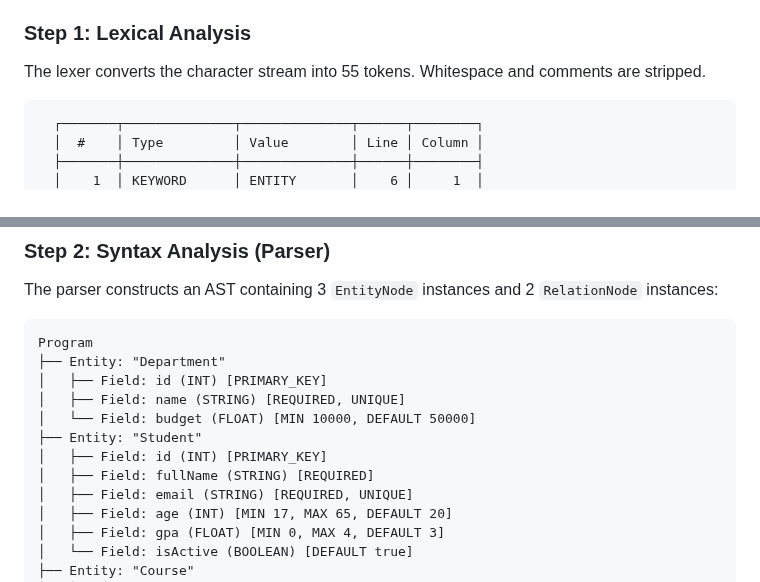
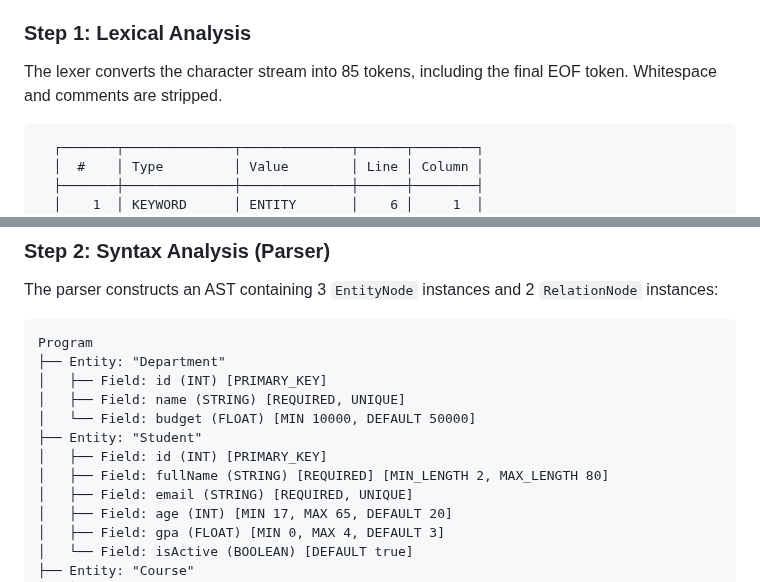
Before and after one commit to aniketh027/APIForge, a Markdown page: docs/APIForge-Language-Guide.md, 2 parts joined by grey strips. GitHub-like rendering.

````diff
--- a/docs/APIForge-Language-Guide.md
+++ b/docs/APIForge-Language-Guide.md
@@ -616,7 +616,7 @@ RELATION Student ENROLLS_IN Course MANY_TO_MANY
 When you run `node index.js university.apiforge`, the compiler processes the file through all six phases:
 
 ### Step 1: Lexical Analysis
-The lexer converts the character stream into 55 tokens. Whitespace and comments are stripped.
+The lexer converts the character stream into 85 tokens, including the final EOF token. Whitespace and comments are stripped.
 
 ```text
   ┌───────┬──────────────┬──────────────┬──────┬────────┐
@@ -640,7 +640,7 @@ Program
 │   └── Field: budget (FLOAT) [MIN 10000, DEFAULT 50000]
 ├── Entity: "Student"
 │   ├── Field: id (INT) [PRIMARY_KEY]
-│   ├── Field: fullName (STRING) [REQUIRED]
+│   ├── Field: fullName (STRING) [REQUIRED] [MIN_LENGTH 2, MAX_LENGTH 80]
 │   ├── Field: email (STRING) [REQUIRED, UNIQUE]
 │   ├── Field: age (INT) [MIN 17, MAX 65, DEFAULT 20]
 │   ├── Field: gpa (FLOAT) [MIN 0, MAX 4, DEFAULT 3]
````
Also changed, not shown: other parts of docs/APIForge-Language-Guide.md (+5 -4 lines).
